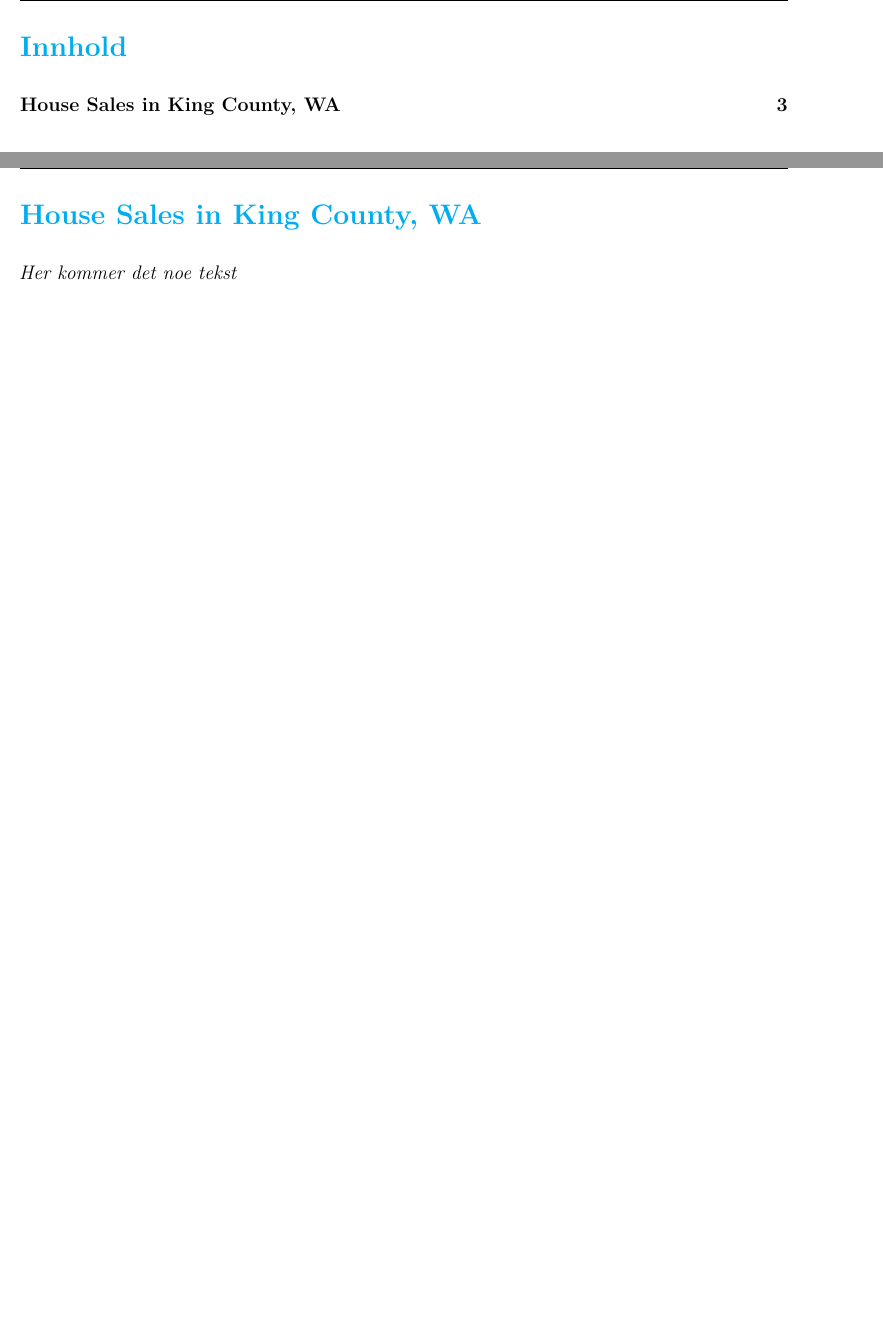
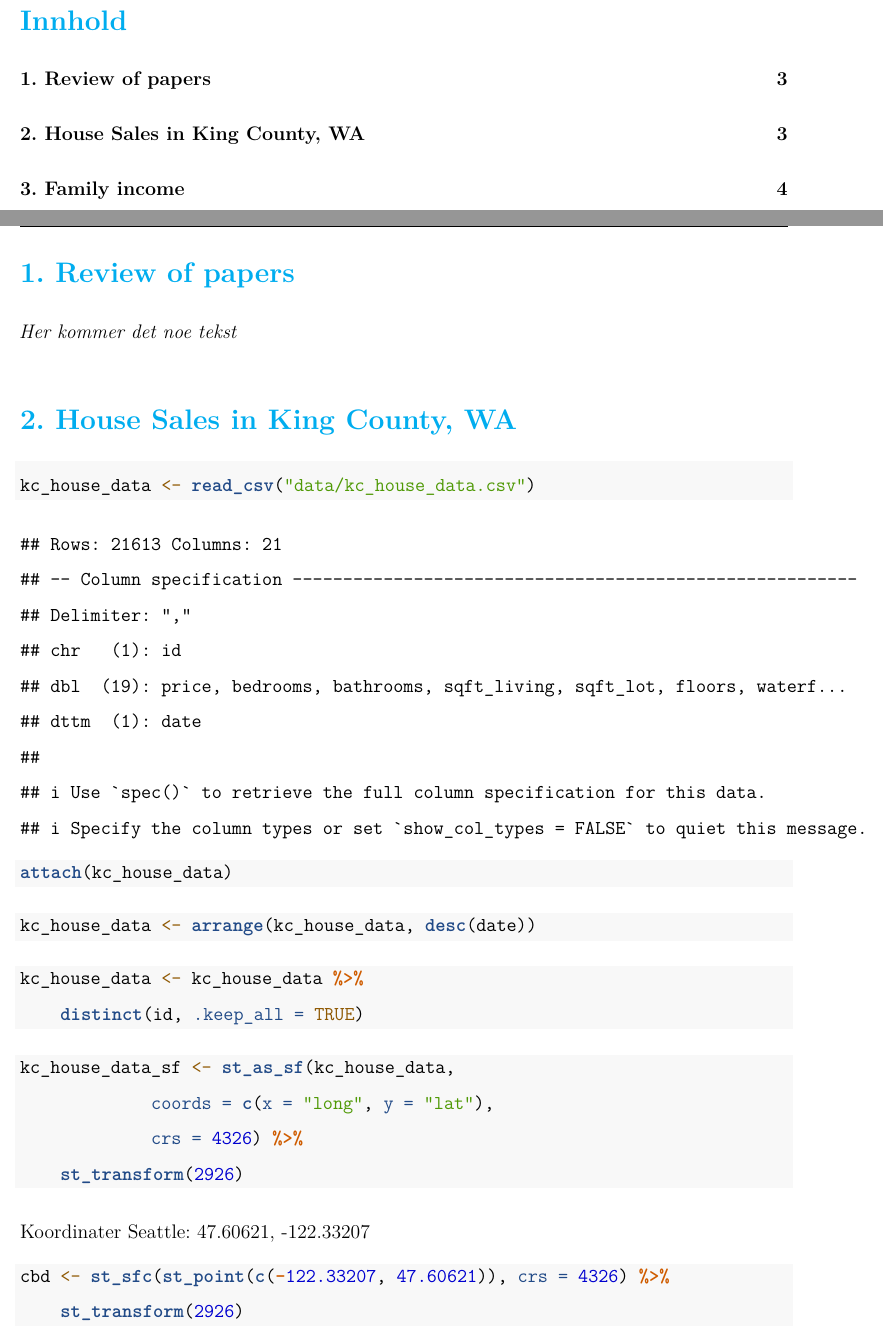
Before and after one commit to agjest/MSB205---Termpaper, an R Markdown document (MSB205_King_County_Silje_Sofie_Karl-Gunnnar.Rmd): two parts of pages 2 and 3 of 3 before the commit and two parts of pages 2 and 3 of 4 after it, joined at a grey line, cut so that both start at the same text, the shorter picture padded with empty space. Rendered offline with R 4.5, knitr and Pandoc, then LaTeX, with nearby package versions; some code elsewhere in the file could not run offline.

Commit message:
Oppdatering

````diff
--- a/MSB205_King_County_Silje_Sofie_Karl-Gunnnar.Rmd
+++ b/MSB205_King_County_Silje_Sofie_Karl-Gunnnar.Rmd
@@ -53,6 +56,36 @@ options(scipen = 999)
 
 \newpage
 
-# House Sales in King County, WA
+# 1. Review of papers
 
 *Her kommer det noe tekst*
+
+
+# 2. House Sales in King County, WA
+
+```{r}
+kc_house_data <- read_csv("data/kc_house_data.csv")
+attach(kc_house_data)
+```
+
+```{r}
+kc_house_data <- arrange(kc_house_data, desc(date))
+```
+
+```{r}
+kc_house_data <- kc_house_data %>%
+    distinct(id, .keep_all = TRUE)
+```
+
+```{r}
+kc_house_data_sf <- st_as_sf(kc_house_data,
+             coords = c(x = "long", y = "lat"),
+             crs = 4326) %>%
+    st_transform(2926)
+```
+
+Koordinater Seattle: 47.60621, -122.33207
+
+```{r}
+cbd <- st_sfc(st_point(c(-122.33207, 47.60621)), crs = 4326) %>%
+    st_transform(2926)
````
Also changed, not shown: MSB205_King_County_Silje_Sofie_Karl-Gunnnar.nb.html, maps/censusSHP/acs_b19101_familyincome.dbf (added), MSB205_King_County_Silje_Sofie_Karl-Gunnnar.Rmd (20 more changed lines), 2 other files.
